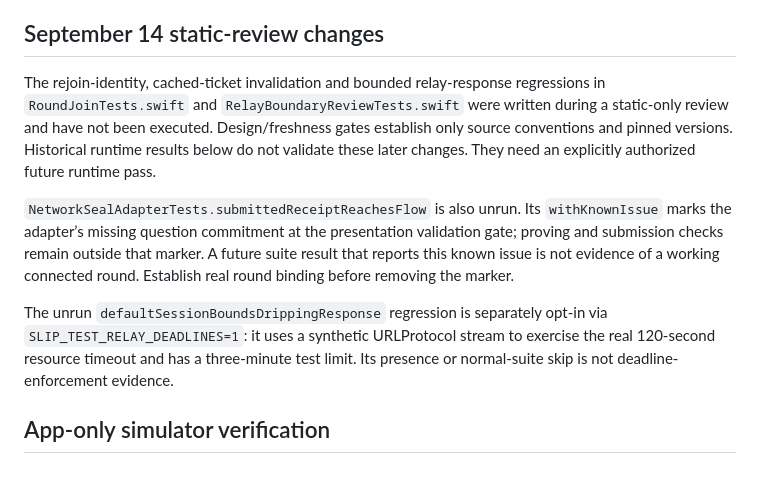
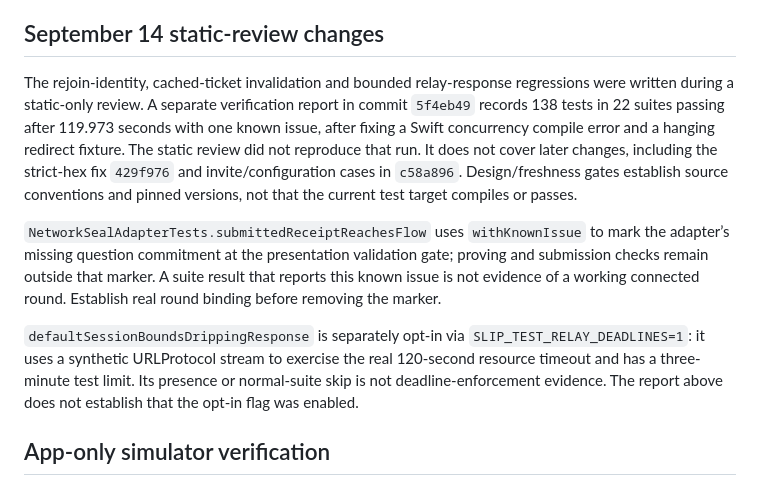
Before and after one commit to ss251/slip, a Markdown page: .claude/docs/testing.md, the part around the change. Rendered like a GitHub page.

Commit message:
docs(review): scope separate test evidence to its verified commit

```diff
--- a/.claude/docs/testing.md
+++ b/.claude/docs/testing.md
@@ -19,21 +19,25 @@ Evidence over assertion. Every feature lands with its tests; every summary quote
 ## September 14 static-review changes
 
 The rejoin-identity, cached-ticket invalidation and bounded relay-response regressions
-in `RoundJoinTests.swift` and `RelayBoundaryReviewTests.swift` were written during a
-static-only review and have not been executed. Design/freshness gates establish only
-source conventions and pinned versions. Historical runtime results below do not
-validate these later changes. They need an explicitly authorized future runtime pass.
+were written during a static-only review. A separate verification report in commit
+`5f4eb49` records 138 tests in 22 suites passing after 119.973 seconds with one known
+issue, after fixing a Swift concurrency compile error and a hanging redirect fixture.
+The static review did not reproduce that run. It does not cover later changes,
+including the strict-hex fix `429f976` and invite/configuration cases in `c58a896`.
+Design/freshness gates establish source conventions and pinned versions, not that
+the current test target compiles or passes.
 
-`NetworkSealAdapterTests.submittedReceiptReachesFlow` is also unrun. Its
-`withKnownIssue` marks the adapter’s missing question commitment at the presentation
-validation gate; proving and submission checks remain outside that marker. A future
+`NetworkSealAdapterTests.submittedReceiptReachesFlow` uses
+`withKnownIssue` to mark the adapter’s missing question commitment at the presentation
+validation gate; proving and submission checks remain outside that marker. A
 suite result that reports this known issue is not evidence of a working connected
 round. Establish real round binding before removing the marker.
 
-The unrun `defaultSessionBoundsDrippingResponse` regression is separately opt-in via
+`defaultSessionBoundsDrippingResponse` is separately opt-in via
 `SLIP_TEST_RELAY_DEADLINES=1`: it uses a synthetic URLProtocol stream to exercise the
 real 120-second resource timeout and has a three-minute test limit. Its presence or
-normal-suite skip is not deadline-enforcement evidence.
+normal-suite skip is not deadline-enforcement evidence. The report above does not
+establish that the opt-in flag was enabled.
 
 ## App-only simulator verification
 
```
Also changed, not shown: .claude/docs/architecture.md (+3 -1 lines).
